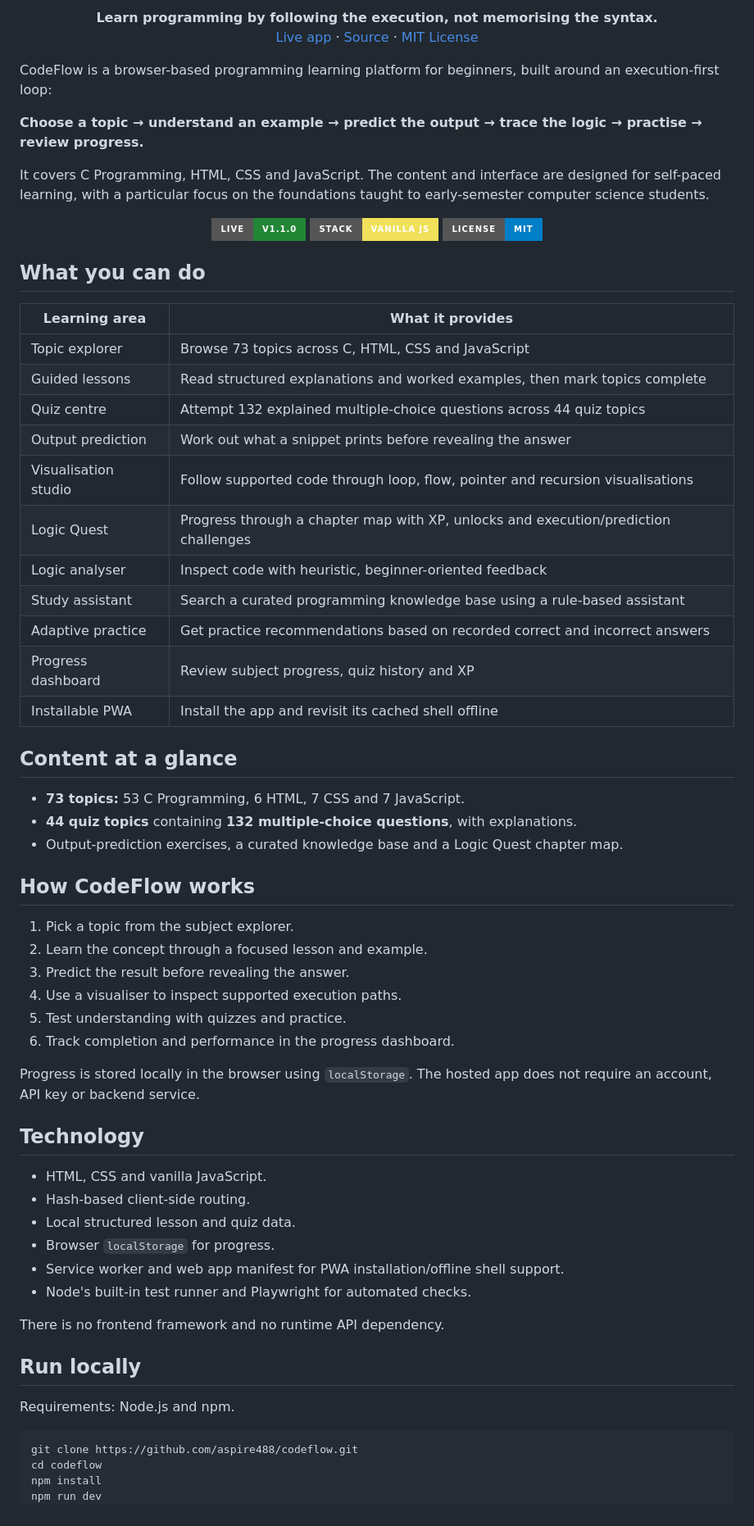
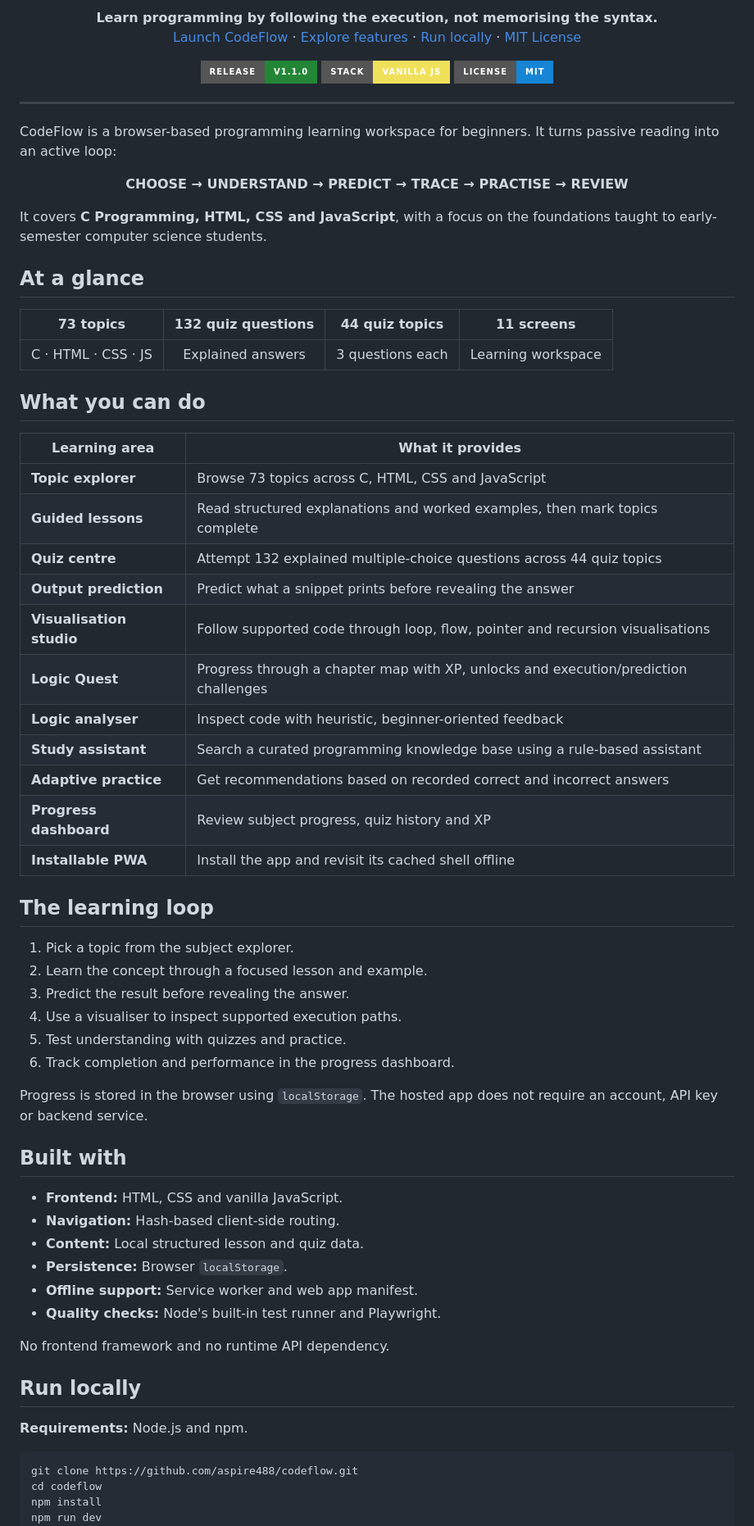
Before and after one commit to aspire488/codeflow, a Markdown page: README.md, the part around one of its changes. Shown at 82% size. Rendered like a GitHub page; badges without logos.

Commit message:
docs: redesign CodeFlow README with dark product hero

````diff
--- a/README.md
+++ b/README.md
@@ -3,46 +9,51 @@
 <p align="center">
   <strong>Learn programming by following the execution, not memorising the syntax.</strong>
   <br>
-  <a href="https://codeflow-app-sigma.vercel.app">Live app</a> ·
-  <a href="https://github.com/aspire488/codeflow">Source</a> ·
+  <a href="https://codeflow-app-sigma.vercel.app">Launch CodeFlow</a> ·
+  <a href="#what-you-can-do">Explore features</a> ·
+  <a href="#run-locally">Run locally</a> ·
   <a href="LICENSE">MIT License</a>
 </p>
 
-CodeFlow is a browser-based programming learning platform for beginners, built around an execution-first loop:
+<p align="center">
+  <img src="https://img.shields.io/badge/RELEASE-v1.1.0-238636?style=for-the-badge" alt="Release v1.1.0">
+  <img src="https://img.shields.io/badge/STACK-Vanilla%20JS-f1e05a?style=for-the-badge" alt="Vanilla JavaScript">
+  <img src="https://img.shields.io/badge/LICENSE-MIT-1685d4?style=for-the-badge" alt="MIT license">
+</p>
 
-**Choose a topic → understand an example → predict the output → trace the logic → practise → review progress.**
+---
 
-It covers C Programming, HTML, CSS and JavaScript. The content and interface are designed for self-paced learning, with a particular focus on the foundations taught to early-semester computer science students.
+CodeFlow is a browser-based programming learning workspace for beginners. It turns passive reading into an active loop:
 
 <p align="center">
-  <a href="https://codeflow-app-sigma.vercel.app"><img src="https://img.shields.io/badge/Live-v1.1.0-238636?style=for-the-badge" alt="Live version 1.1.0"></a>
-  <img src="https://img.shields.io/badge/Stack-Vanilla%20JS-f1e05a?style=for-the-badge" alt="Vanilla JavaScript">
-  <img src="https://img.shields.io/badge/License-MIT-blue?style=for-the-badge" alt="MIT license">
+  <strong>CHOOSE → UNDERSTAND → PREDICT → TRACE → PRACTISE → REVIEW</strong>
 </p>
+
+It covers **C Programming, HTML, CSS and JavaScript**, with a focus on the foundations taught to early-semester computer science students.
+
+## At a glance
+
+| 73 topics | 132 quiz questions | 44 quiz topics | 11 screens |
+|:---:|:---:|:---:|:---:|
+| C · HTML · CSS · JS | Explained answers | 3 questions each | Learning workspace |
 
 ## What you can do
 
 | Learning area | What it provides |
 | --- | --- |
-| Topic explorer | Browse 73 topics across C, HTML, CSS and JavaScript |
-| Guided lessons | Read structured explanations and worked examples, then mark topics complete |
-| Quiz centre | Attempt 132 explained multiple-choice questions across 44 quiz topics |
-| Output prediction | Work out what a snippet prints before revealing the answer |
-| Visualisation studio | Follow supported code through loop, flow, pointer and recursion visualisations |
-| Logic Quest | Progress through a chapter map with XP, unlocks and execution/prediction challenges |
-| Logic analyser | Inspect code with heuristic, beginner-oriented feedback |
-| Study assistant | Search a curated programming knowledge base using a rule-based assistant |
-| Adaptive practice | Get practice recommendations based on recorded correct and incorrect answers |
-| Progress dashboard | Review subject progress, quiz history and XP |
-| Installable PWA | Install the app and revisit its cached shell offline |
+| **Topic explorer** | Browse 73 topics across C, HTML, CSS and JavaScript |
+| **Guided lessons** | Read structured explanations and worked examples, then mark topics complete |
+| **Quiz centre** | Attempt 132 explained multiple-choice questions across 44 quiz topics |
+| **Output prediction** | Predict what a snippet prints before revealing the answer |
+| **Visualisation studio** | Follow supported code through loop, flow, pointer and recursion visualisations |
+| **Logic Quest** | Progress through a chapter map with XP, unlocks and execution/prediction challenges |
+| **Logic analyser** | Inspect code with heuristic, beginner-oriented feedback |
+| **Study assistant** | Search a curated programming knowledge base using a rule-based assistant |
+| **Adaptive practice** | Get recommendations based on recorded correct and incorrect answers |
+| **Progress dashboard** | Review subject progress, quiz history and XP |
+| **Installable PWA** | Install the app and revisit its cached shell offline |
 
-## Content at a glance
-
-- **73 topics:** 53 C Programming, 6 HTML, 7 CSS and 7 JavaScript.
-- **44 quiz topics** containing **132 multiple-choice questions**, with explanations.
-- Output-prediction exercises, a curated knowledge base and a Logic Quest chapter map.
-
-## How CodeFlow works
+## The learning loop
 
 1. Pick a topic from the subject explorer.
 2. Learn the concept through a focused lesson and example.
@@ -51,22 +62,22 @@ It covers C Programming, HTML, CSS and JavaScript. The content and interface are
 5. Test understanding with quizzes and practice.
 6. Track completion and performance in the progress dashboard.
 
-Progress is stored locally in the browser using `localStorage`. The hosted app does not require an account, API key or backend service.
+Progress is stored in the browser using `localStorage`. The hosted app does not require an account, API key or backend service.
 
-## Technology
+## Built with
 
-- HTML, CSS and vanilla JavaScript.
-- Hash-based client-side routing.
-- Local structured lesson and quiz data.
-- Browser `localStorage` for progress.
-- Service worker and web app manifest for PWA installation/offline shell support.
-- Node's built-in test runner and Playwright for automated checks.
+- **Frontend:** HTML, CSS and vanilla JavaScript.
+- **Navigation:** Hash-based client-side routing.
+- **Content:** Local structured lesson and quiz data.
+- **Persistence:** Browser `localStorage`.
+- **Offline support:** Service worker and web app manifest.
+- **Quality checks:** Node's built-in test runner and Playwright.
 
-There is no frontend framework and no runtime API dependency.
+No frontend framework and no runtime API dependency.
 
 ## Run locally
 
-Requirements: Node.js and npm.
+**Requirements:** Node.js and npm.
 
 ```bash
 git clone https://github.com/aspire488/codeflow.git
````
Also changed, not shown: other parts of README.md (+26 -16 lines).
